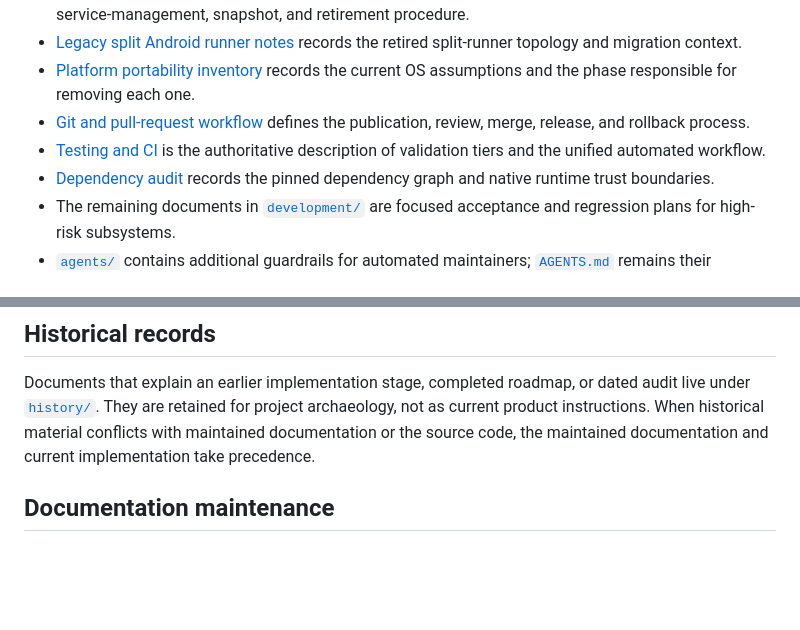
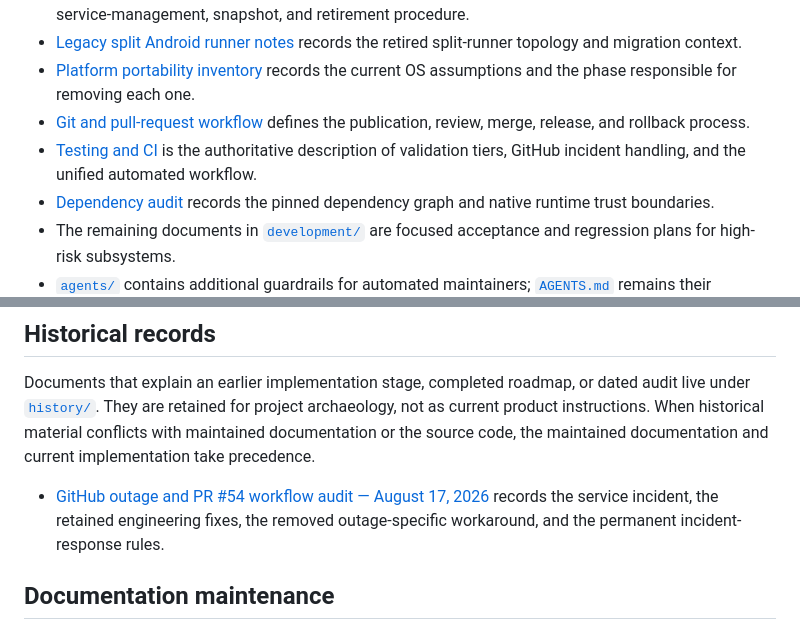
Before and after one commit to jferments/ostudy, a Markdown page: docs/README.md, 2 parts joined by grey strips. Drawn GitHub-style; blank space fills up the shorter version.

Commit message:
docs: index the GitHub outage audit

```diff
--- a/docs/README.md
+++ b/docs/README.md
@@ -46,7 +46,7 @@ Start with the project [README](../README.md) for a concise introduction. The gu
 - [Legacy split Android runner notes](development/android-self-hosted-runner.md) records the retired split-runner topology and migration context.
 - [Platform portability inventory](development/platform-portability-inventory.md) records the current OS assumptions and the phase responsible for removing each one.
 - [Git and pull-request workflow](development/workflow.md) defines the publication, review, merge, release, and rollback process.
-- [Testing and CI](development/testing-and-ci.md) is the authoritative description of validation tiers and the unified automated workflow.
+- [Testing and CI](development/testing-and-ci.md) is the authoritative description of validation tiers, GitHub incident handling, and the unified automated workflow.
 - [Dependency audit](development/dependency-audit.md) records the pinned dependency graph and native runtime trust boundaries.
 - The remaining documents in [`development/`](development/) are focused acceptance and regression plans for high-risk subsystems.
 - [`agents/`](agents/) contains additional guardrails for automated maintainers; [`AGENTS.md`](../AGENTS.md) remains their repository-wide entry point.
@@ -61,6 +61,8 @@ Start with the project [README](../README.md) for a concise introduction. The gu
 
 Documents that explain an earlier implementation stage, completed roadmap, or dated audit live under [`history/`](history/). They are retained for project archaeology, not as current product instructions. When historical material conflicts with maintained documentation or the source code, the maintained documentation and current implementation take precedence.
 
+- [GitHub outage and PR #54 workflow audit — August 17, 2026](history/github-outage-audit-2026-08-17.md) records the service incident, the retained engineering fixes, the removed outage-specific workaround, and the permanent incident-response rules.
+
 ## Documentation maintenance
 
 A maintained guide should answer a reader's question in cohesive prose, link to deeper material instead of repeating it, and clearly distinguish current behavior from planned work. Implementation-stage notes and validation snapshots should be moved to `history/` when they stop describing the active project. Relative links and the small set of conventional root files are checked by the repository's static validation gate.
```
